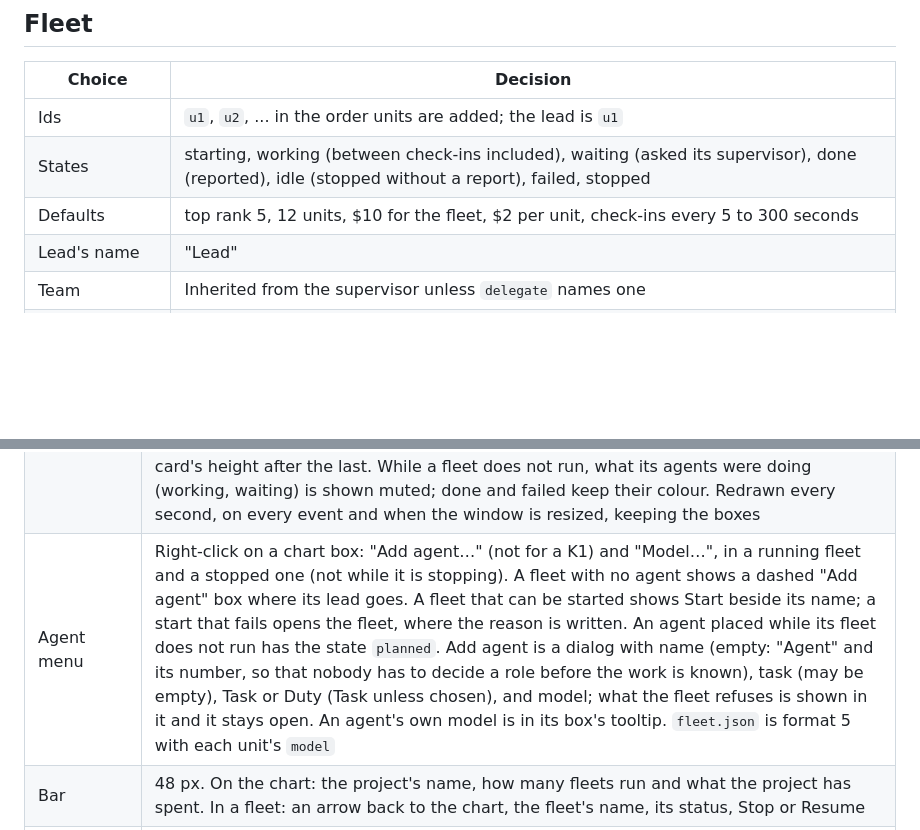
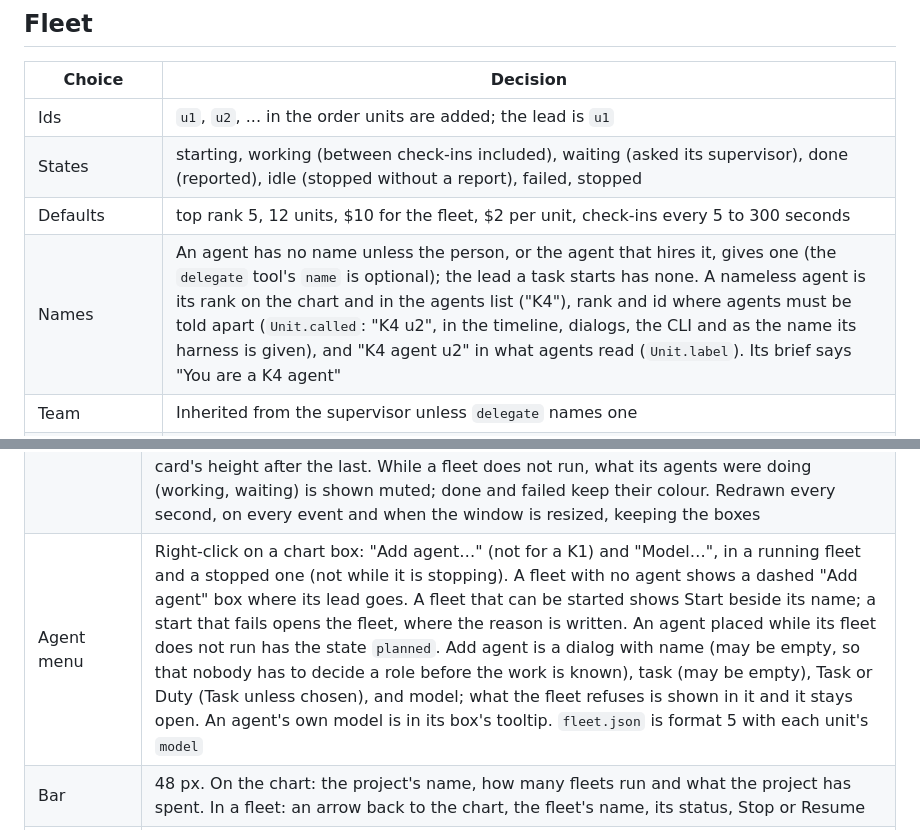
Before and after one commit to K5031/KFM, a Markdown page: .agents/decisions.md, 2 parts joined by grey strips. Drawn GitHub-style; blank space fills up the shorter version.

```diff
--- a/.agents/decisions.md
+++ b/.agents/decisions.md
@@ -9,7 +9,7 @@ Small choices the design notes leave open.
 | Ids | `u1`, `u2`, ... in the order units are added; the lead is `u1` |
 | States | starting, working (between check-ins included), waiting (asked its supervisor), done (reported), idle (stopped without a report), failed, stopped |
 | Defaults | top rank 5, 12 units, $10 for the fleet, $2 per unit, check-ins every 5 to 300 seconds |
-| Lead's name | "Lead" |
+| Names | An agent has no name unless the person, or the agent that hires it, gives one (the `delegate` tool's `name` is optional); the lead a task starts has none. A nameless agent is its rank on the chart and in the agents list ("K4"), rank and id where agents must be told apart (`Unit.called`: "K4 u2", in the timeline, dialogs, the CLI and as the name its harness is given), and "K4 agent u2" in what agents read (`Unit.label`). Its brief says "You are a K4 agent" |
 | Team | Inherited from the supervisor unless `delegate` names one |
 | A finished unit | Its process is closed; a message to it starts it again on its conversation. Its goal has ended, so there is none to finish: the message says so (`units.answer_note`), and what the unit writes last in that turn is its report, delivered once when the turn ends. A `finish_goal` call from a unit without a goal is not a report (Kayden refuses it) |
 | A supervisor that has finished | Still gets its agents' reports, which start it again |
@@ -40,7 +40,7 @@ Design: [Agent Note](notes/implemented/2026-11-12-fleet-window.md).
 | Projects | `<home>/projects/<date-time>/project.json` (`format` 1: name, work folder). Listed in the sidebar, newest first, drawn by Kayden's `RowDelegate` with the number of fleets and how many run; the window opens on the newest. Fleets of a project left open keep running |
 | Draft | A new project's box takes what it should do; left empty, the project is filled by hand. The drafting agent is unit `u1` "Planner" at the top rank, in `<project>/planner/`, with the settings' model for that rank, their permissions and one agent's limit; its tool server has the one tool `propose(teams)`, each team a name, what it does and `ongoing` (true unless said), and refuses an empty list and a repeated name. The draft page's limit is for each fleet. Start is refused while a fleet lacks a name or what it does, or two share a name |
 | Chart | A fleet's tree by `chart.slots`: an agent with nobody under it takes a column, a supervisor stands over the middle of its agents, the row is the rank's distance from the top. Agents are 168 x 56 px boxes joined by elbow lines. Each fleet is a card (the theme's `card` colour, 14 px corners, at least 250 px across inside) with its name, its state and Start or Resume at the top and its tree in the middle; cards stand 20 px apart in the order the fleets were made, in the middle of the screen, and go on to the next line when the window is too narrow, so the chart never scrolls sideways unless one fleet is wider than the window. Cards on a line are as tall as the deepest tree on it. "Add fleet" is a dashed place of a card's height after the last. While a fleet does not run, what its agents were doing (working, waiting) is shown muted; done and failed keep their colour. Redrawn every second, on every event and when the window is resized, keeping the boxes |
-| Agent menu | Right-click on a chart box: "Add agent…" (not for a K1) and "Model…", in a running fleet and a stopped one (not while it is stopping). A fleet with no agent shows a dashed "Add agent" box where its lead goes. A fleet that can be started shows Start beside its name; a start that fails opens the fleet, where the reason is written. An agent placed while its fleet does not run has the state `planned`. Add agent is a dialog with name (empty: "Agent" and its number, so that nobody has to decide a role before the work is known), task (may be empty), Task or Duty (Task unless chosen), and model; what the fleet refuses is shown in it and it stays open. An agent's own model is in its box's tooltip. `fleet.json` is format 5 with each unit's `model` |
+| Agent menu | Right-click on a chart box: "Add agent…" (not for a K1) and "Model…", in a running fleet and a stopped one (not while it is stopping). A fleet with no agent shows a dashed "Add agent" box where its lead goes. A fleet that can be started shows Start beside its name; a start that fails opens the fleet, where the reason is written. An agent placed while its fleet does not run has the state `planned`. Add agent is a dialog with name (may be empty, so that nobody has to decide a role before the work is known), task (may be empty), Task or Duty (Task unless chosen), and model; what the fleet refuses is shown in it and it stays open. An agent's own model is in its box's tooltip. `fleet.json` is format 5 with each unit's `model` |
 | Bar | 48 px. On the chart: the project's name, how many fleets run and what the project has spent. In a fleet: an arrow back to the chart, the fleet's name, its status, Stop or Resume |
 | Column | One column of at most 860 px in the middle of the window; the message box below it is as wide |
 | App menu | `app_menu.py`, as Kayden's: `io.github.k5031.kfm.desktop` and the icon (the user's logo, 512 x 512 with clear corners and the same margin around its tile as Kayden's icon, in `hicolor/512x512/apps`) under the user's XDG data directory; the entry runs this install's Python with `-m kfm.desktop`; the icon's file name carries a hash of its content |
```
Also changed, not shown: docs/README.md (+6 -5 lines), docs/images/fleet-light.png, docs/images/window-dark.png, docs/images/window-light.png, 12 other files.
